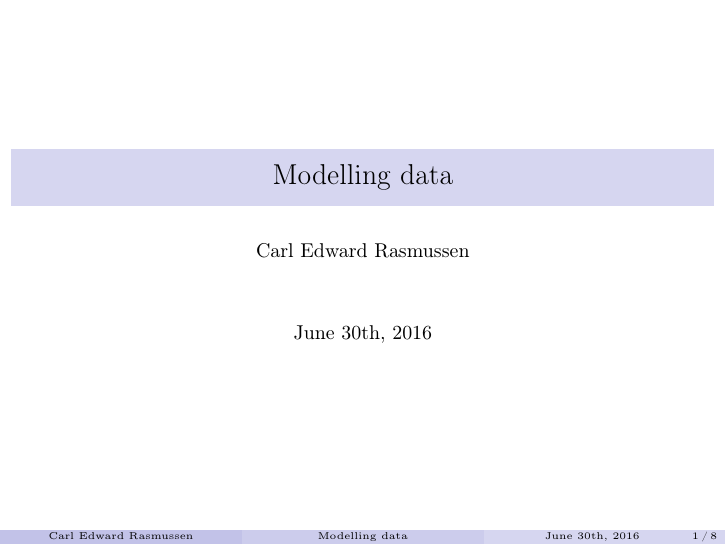
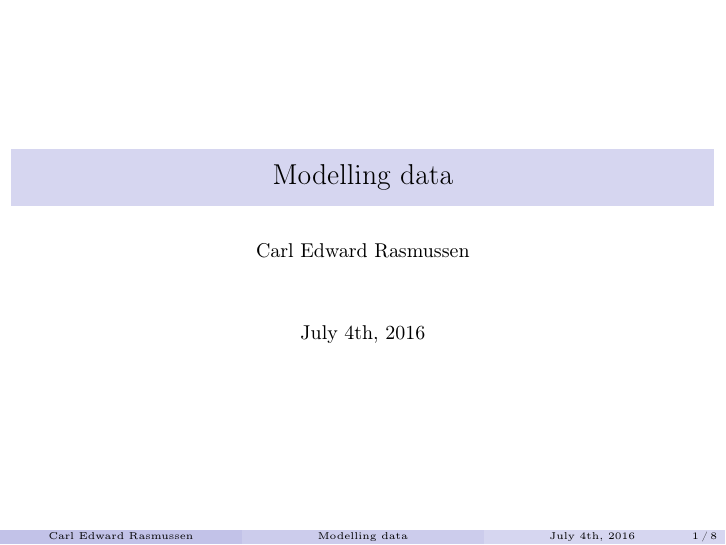
Before and after one commit to cer54/teaching, LaTeX slides (4f13/modelling/modelling.tex): page 1 of 8. Compiled offline with pdfLaTeX.

Commit message:
updated modelling

```diff
--- a/4f13/modelling/modelling.tex
+++ b/4f13/modelling/modelling.tex
@@ -2,7 +2,7 @@
 
 \title{Modelling data}
 \author{Carl Edward Rasmussen}
-\date{June 30th, 2016}
+\date{July 4th, 2016}
 
 \begin{document}
 
```
Also changed, not shown: 4f13/modelling/modelling.pdf.
